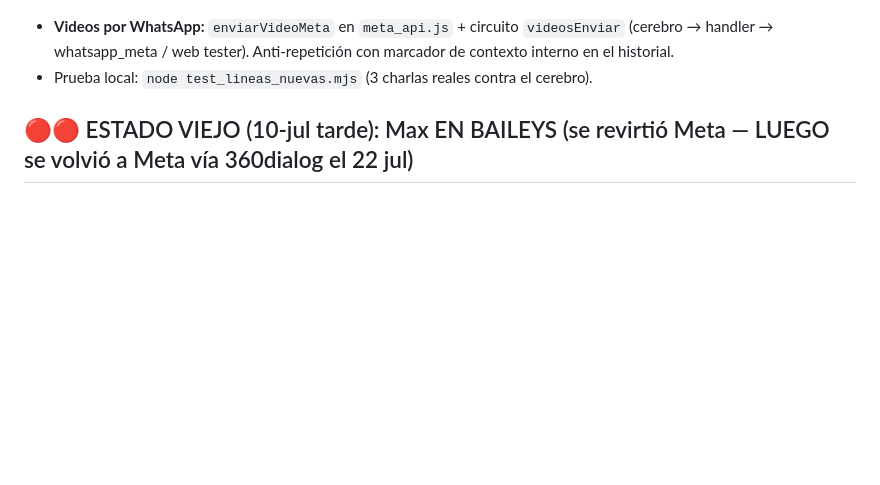
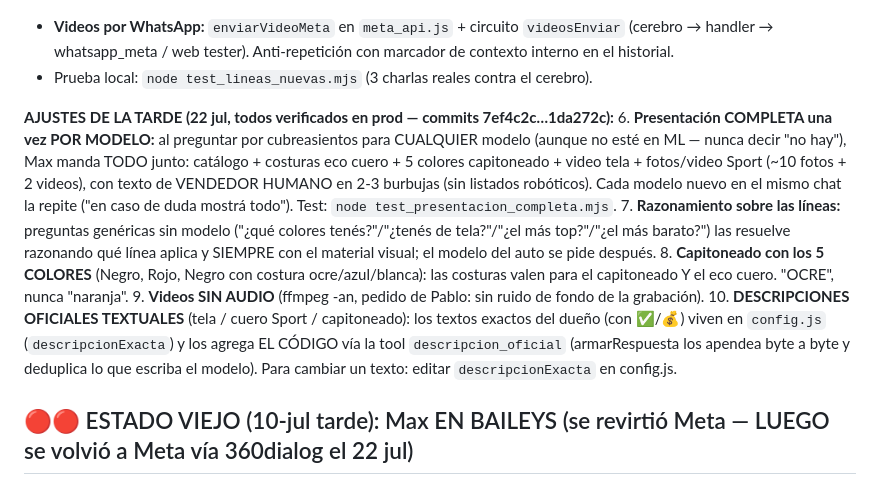
Before and after one commit to scarlattopablo-star/max-tester, a Markdown page: ESTADO.md, the part around the change. Rendered like a GitHub page; blank space fills up the shorter version.

Commit message:
docs(estado): ajustes de la tarde 22 jul (presentacion por modelo, razonamiento, 5 colores, videos mudos, descripciones oficiales)
Co-Authored-By: Claude Fable 5 <noreply@anthropic.com>

```diff
--- a/ESTADO.md
+++ b/ESTADO.md
@@ -25,6 +25,13 @@ Bot de WhatsApp para La Casa del Cubreasiento. Asistente **Max** (antes Vale). C
 5. **COLORES DEL ECO CUERO (corrección de Pablo):** las 3 fotos de costuras (ocre —NO decir "naranja"—, azul y blanca) eran del **ECO CUERO**, no del capitoneado. El capitoneado volvió a Negro/Rojo; tool nueva `mostrar_ecocuero` (fotos en `public/ecocuero/`) que Max usa SIEMPRE que preguntan colores del eco cuero. Pespuntes en config: Ocre/Azul/Blanco.
 - **Videos por WhatsApp:** `enviarVideoMeta` en `meta_api.js` + circuito `videosEnviar` (cerebro → handler → whatsapp_meta / web tester). Anti-repetición con marcador de contexto interno en el historial.
 - Prueba local: `node test_lineas_nuevas.mjs` (3 charlas reales contra el cerebro).
+
+**AJUSTES DE LA TARDE (22 jul, todos verificados en prod — commits 7ef4c2c…1da272c):**
+6. **Presentación COMPLETA una vez POR MODELO:** al preguntar por cubreasientos para CUALQUIER modelo (aunque no esté en ML — nunca decir "no hay"), Max manda TODO junto: catálogo + costuras eco cuero + 5 colores capitoneado + video tela + fotos/video Sport (~10 fotos + 2 videos), con texto de VENDEDOR HUMANO en 2-3 burbujas (sin listados robóticos). Cada modelo nuevo en el mismo chat la repite ("en caso de duda mostrá todo"). Test: `node test_presentacion_completa.mjs`.
+7. **Razonamiento sobre las líneas:** preguntas genéricas sin modelo ("¿qué colores tenés?"/"¿tenés de tela?"/"¿el más top?"/"¿el más barato?") las resuelve razonando qué línea aplica y SIEMPRE con el material visual; el modelo del auto se pide después.
+8. **Capitoneado con los 5 COLORES** (Negro, Rojo, Negro con costura ocre/azul/blanca): las costuras valen para el capitoneado Y el eco cuero. "OCRE", nunca "naranja".
+9. **Videos SIN AUDIO** (ffmpeg -an, pedido de Pablo: sin ruido de fondo de la grabación).
+10. **DESCRIPCIONES OFICIALES TEXTUALES** (tela / cuero Sport / capitoneado): los textos exactos del dueño (con ✅/💰) viven en `config.js` (`descripcionExacta`) y los agrega EL CÓDIGO vía la tool `descripcion_oficial` (armarRespuesta los apendea byte a byte y deduplica lo que escriba el modelo). Para cambiar un texto: editar `descripcionExacta` en config.js.
 
 ## 🔴🔴 ESTADO VIEJO (10-jul tarde): Max EN BAILEYS (se revirtió Meta — LUEGO se volvió a Meta vía 360dialog el 22 jul)
 
```
